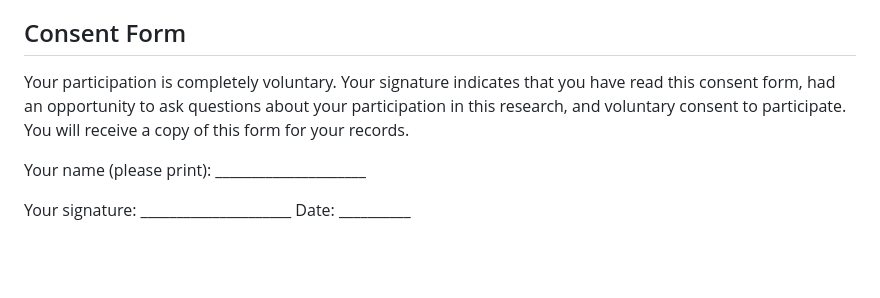
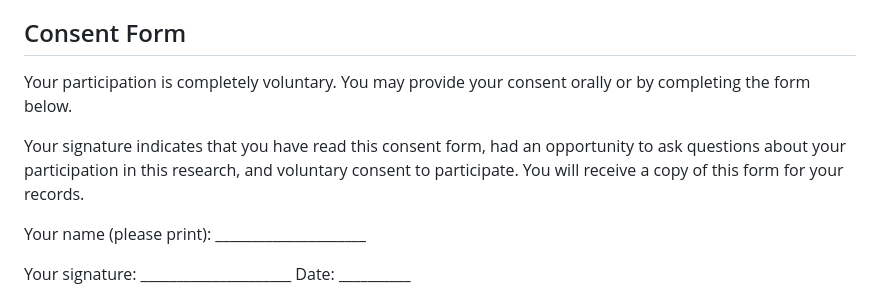
Before and after one commit to snotskie/ClarifyingAI, a Markdown page: src/index.md, the part around the change. Rendered like a GitHub page; blank space fills up the shorter version.

Commit message:
oral consent

```diff
--- a/src/index.md
+++ b/src/index.md
@@ -68,7 +68,9 @@ You may ask any questions about the research at any time. If you have questions
 
 ## Consent Form
 
-Your participation is completely voluntary. Your signature indicates that you have read this consent form, had an opportunity to ask questions about your participation in this research, and voluntary consent to participate. You will receive a copy of this form for your records.
+Your participation is completely voluntary. You may provide your consent orally or by completing the form below.
+
+Your signature indicates that you have read this consent form, had an opportunity to ask questions about your participation in this research, and voluntary consent to participate. You will receive a copy of this form for your records.
 
 Your name (please print): _____________________
 
```
